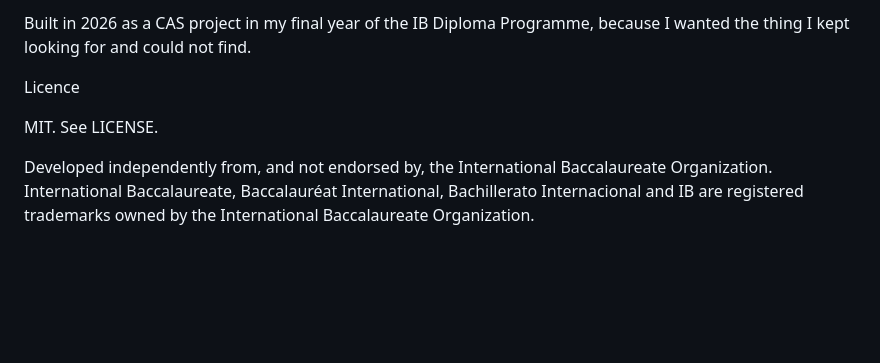
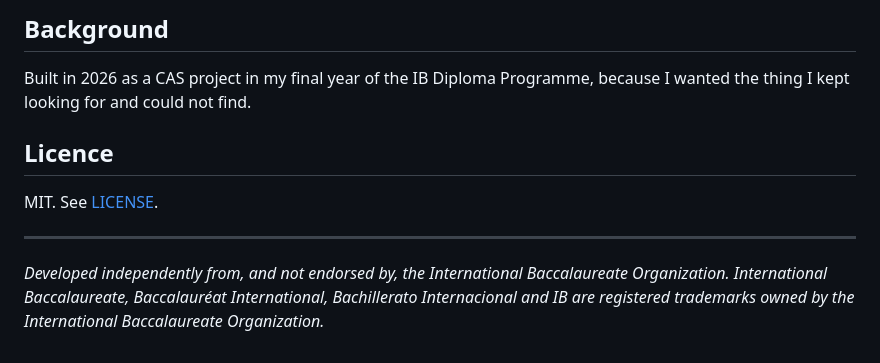
Before and after one commit to Hassannajmi83/ib-study-planner, a Markdown page: README.md, the part around one of its changes. Rendered like a GitHub page; blank space fills up the shorter version.

```diff
--- a/README.md
+++ b/README.md
@@ -57,8 +82,16 @@ Background
 
-Built in 2026 as a CAS project in my final year of the IB Diploma Programme, because I wanted the thing I kept looking for and could not find.
+## Background
 
-Licence
+Built in 2026 as a CAS project in my final year of the IB Diploma Programme, because I
+wanted the thing I kept looking for and could not find.
 
-MIT. See LICENSE.
+## Licence
 
-Developed independently from, and not endorsed by, the International Baccalaureate Organization. International Baccalaureate, Baccalauréat International, Bachillerato Internacional and IB are registered trademarks owned by the International Baccalaureate Organization.
+MIT. See [LICENSE](LICENSE).
+
+---
+
+*Developed independently from, and not endorsed by, the International Baccalaureate
+Organization. International Baccalaureate, Baccalauréat International, Bachillerato
+Internacional and IB are registered trademarks owned by the International Baccalaureate
+Organization.*
```
Also changed, not shown: other parts of README.md (+49 -24 lines).
